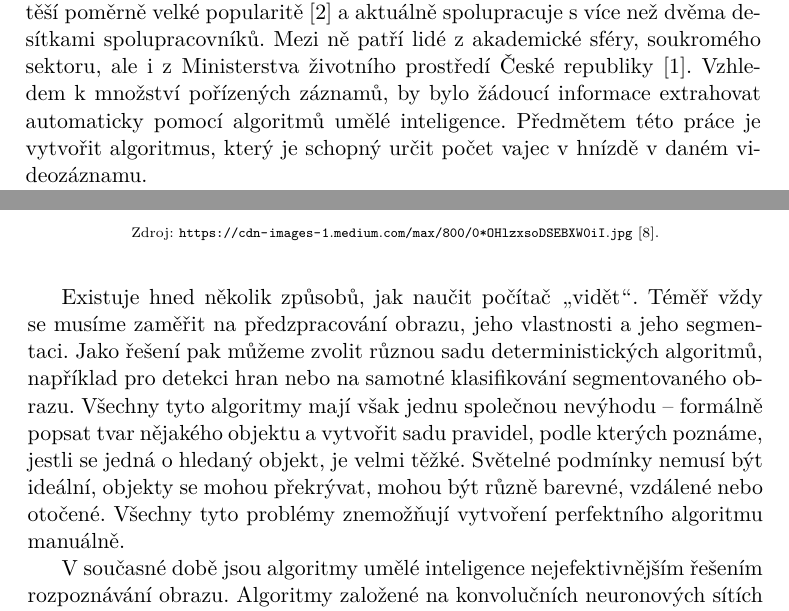
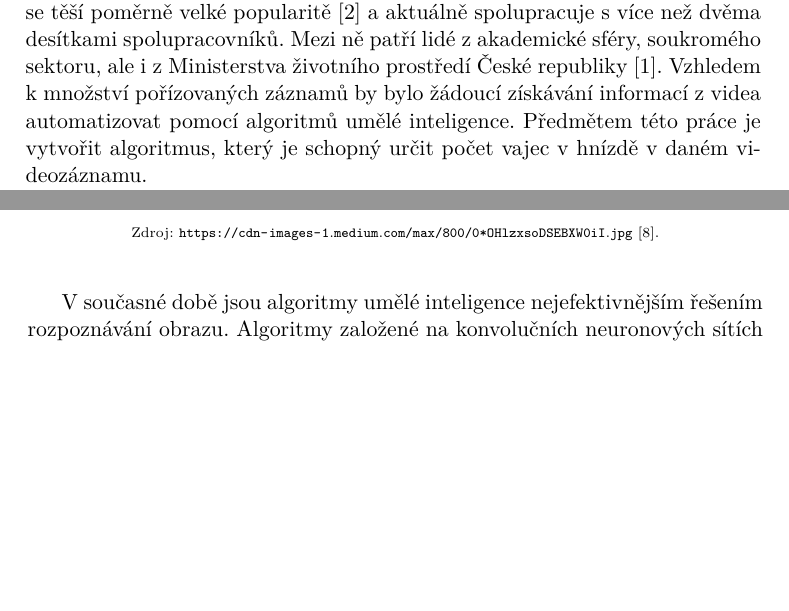
Before and after one commit to havluj/EggDetector, a LaTeX thesis (src/thesis/BP_Havluj_Jan_2018.tex, which reads src/thesis/chapters/2-reserse.tex): two parts of pages 19 and 24 of 97 before the commit and two parts of pages 19 and 24 of 95 after it, joined at a grey line, cut so that both start at the same text, the shorter picture padded with empty space. Compiled offline with pdfLaTeX; the source files are stored in an older character set and shown here as Unicode.

Commit message:
korektura

```diff
--- a/src/thesis/BP_Havluj_Jan_2018.tex
+++ b/src/thesis/BP_Havluj_Jan_2018.tex
@@ -140,7 +140,7 @@
 % \newacronym{FIT}{FIT}{Fakulta informa{\v c}n{\' i}ch technologi{\' i}}
 
 \begin{introduction}
-	Projekt Ptáci Online byl spuštěn Fakultou životního prostředí České zemědělské univerzity v Praze roku 2014~\cite{oProjektu}. Hlavním cílem projektu je poskytnout vědecká data, ve formě videa z ptačích budek, široké veřejnosti~\cite{oProjektu}. Projekt se těší poměrně velké popularitě~\cite{ptaciVMediich} a aktuálně spolupracuje s více než dvěma desítkami spolupracovníků. Mezi ně patří lidé z akademické sféry, soukromého sektoru, ale i z Ministerstva životního prostředí České republiky~\cite{oProjektu}. Vzhledem k množství pořízených záznamů, by bylo žádoucí informace extrahovat automaticky pomocí algoritmů umělé inteligence. Předmětem této práce je vytvořit algoritmus, který je schopný určit počet vajec v hnízdě v daném videozáznamu.\newline\indent
+	Projekt Ptáci Online byl spuštěn Fakultou životního prostředí České zemědělské univerzity v Praze roku 2014. Hlavním cílem projektu je poskytnout vědecká data, ve formě videa z ptačích budek, široké veřejnosti~\cite{oProjektu}. Projekt se těší poměrně velké popularitě~\cite{ptaciVMediich} a aktuálně spolupracuje s více než dvěma desítkami spolupracovníků. Mezi ně patří lidé z akademické sféry, soukromého sektoru, ale i z Ministerstva životního prostředí České republiky~\cite{oProjektu}. Vzhledem k množství pořízovaných záznamů by bylo žádoucí získávání informací z videa automatizovat pomocí algoritmů umělé inteligence. Předmětem této práce je vytvořit algoritmus, který je schopný určit počet vajec v hnízdě v daném videozáznamu.\newline\indent
 	Existuje hned několik způsobů, jak naučit počítač \uv{vidět}. Téměř vždy se musíme zaměřit na předzpracování obrazu, jeho vlastnosti a jeho segmentaci. Jako řešení pak můžeme zvolit různou sadu deterministických algoritmů, například pro detekci hran nebo na samotné klasifikování segmentovaného obrazu. Všechny tyto algoritmy mají však jednu společnou nevýhodu. Formálně popsat tvar nějakého objektu a vytvořit sadu pravidel, podle kterých poznáme, jestli se jedná o hledaný objekt, je velmi těžké.	Světelné podmínky nemusí být ideální, objekty se mohou překrývat, mohou být různě barevné, vzdálené nebo otočené. Všechny tyto problémy znemožňují vytvoření perfektního algoritmu manuálně.
 	Lepším řešením je manuálně vytvořit jeden algoritmus, který dokáže \uv{vytrénovat} druhý obecný algoritmus k vyřešení konkrétního problému. Za tímto účelem vznikly algoritmy inspirované přírodou, například umělé neuronové sítě inspirované lidským učením a mozkem nebo evoluční algoritmy inspirované evoluční teorií. V této práci se budeme soustředit na použití neuronových sítí pro vyřešení problémů počítačového vidění.
 
--- a/src/thesis/chapters/2-reserse.tex
+++ b/src/thesis/chapters/2-reserse.tex
@@ -15,8 +15,6 @@
 	\item[detekce objektů:] autonomní vozy se snaží detekovat a následně klasifikovat všechny objekty v jeho okolí
 	\item[identifikace:] rozpoznávání obličeje nebo otisku prstu
 \end{description}
-
-Existuje hned několik způsobů, jak naučit počítač \uv{vidět}. Téměř vždy se musíme zaměřit na předzpracování obrazu, jeho vlastnosti a jeho segmentaci. Jako řešení pak můžeme zvolit různou sadu deterministických algoritmů, například pro detekci hran nebo na samotné klasifikování segmentovaného obrazu. Všechny tyto algoritmy mají však jednu společnou nevýhodu -- formálně popsat tvar nějakého objektu a vytvořit sadu pravidel, podle kterých poznáme, jestli se jedná o hledaný objekt, je velmi těžké. Světelné podmínky nemusí být ideální, objekty se mohou překrývat, mohou být různě barevné, vzdálené nebo otočené. Všechny tyto problémy znemožňují vytvoření perfektního algoritmu manuálně.
 
 V současné době jsou algoritmy umělé inteligence nejefektivnějším řešením rozpoznávání obrazu. Algoritmy založené na konvolučních neuronových sítích se dokonce přiblížily svou přesností a efektivitou lidem\cite{imagenet}.
 
```
Also changed, not shown: src/thesis/chapters/2-reserse.tex (1 more changed lines).
